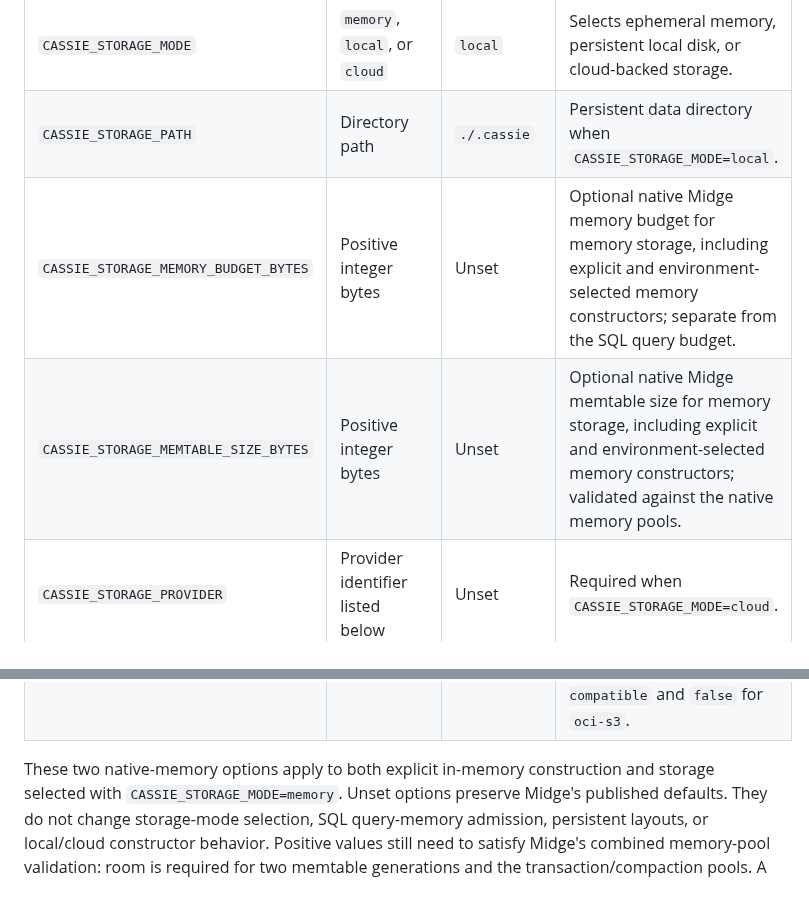
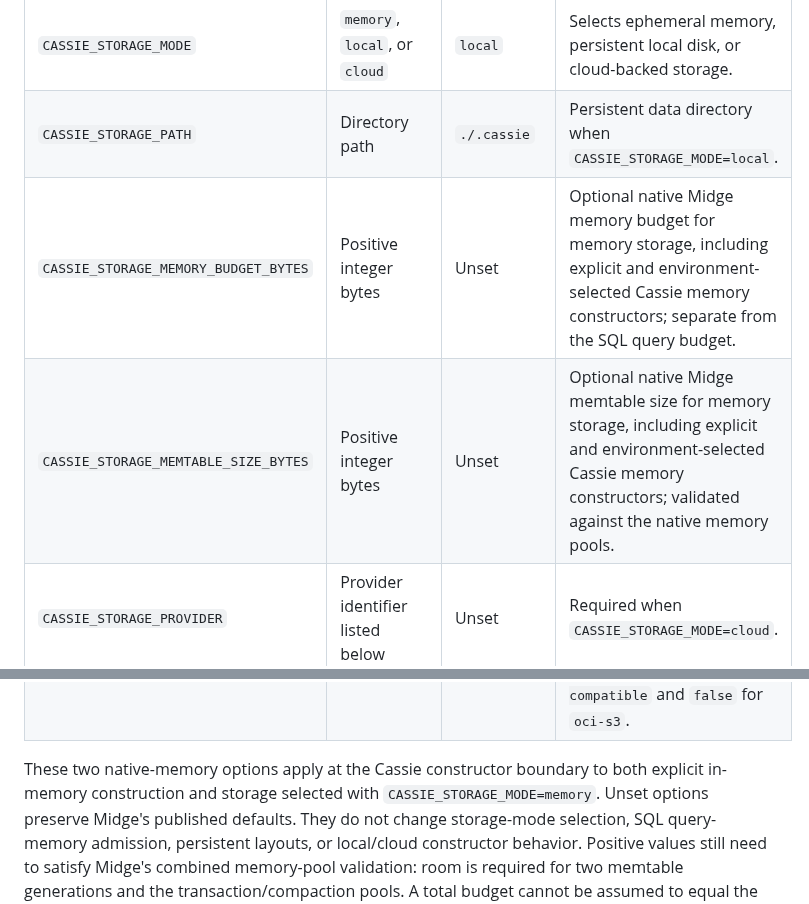
Before and after one commit to cntryl/cassie, a Markdown page: docs/environment-variables.md, 2 parts joined by grey strips. Rendered like a GitHub page.

Commit message:
Documentation/readiness: Clarify native controls at Cassie construction boundary

```diff
--- a/docs/environment-variables.md
+++ b/docs/environment-variables.md
@@ -60,8 +60,8 @@ names belong in `CASSIE_STORAGE_PROVIDER`, never in `CASSIE_STORAGE_MODE`.
 | --- | --- | --- | --- |
 | `CASSIE_STORAGE_MODE` | `memory`, `local`, or `cloud` | `local` | Selects ephemeral memory, persistent local disk, or cloud-backed storage. |
 | `CASSIE_STORAGE_PATH` | Directory path | `./.cassie` | Persistent data directory when `CASSIE_STORAGE_MODE=local`. |
-| `CASSIE_STORAGE_MEMORY_BUDGET_BYTES` | Positive integer bytes | Unset | Optional native Midge memory budget for memory storage, including explicit and environment-selected memory constructors; separate from the SQL query budget. |
-| `CASSIE_STORAGE_MEMTABLE_SIZE_BYTES` | Positive integer bytes | Unset | Optional native Midge memtable size for memory storage, including explicit and environment-selected memory constructors; validated against the native memory pools. |
+| `CASSIE_STORAGE_MEMORY_BUDGET_BYTES` | Positive integer bytes | Unset | Optional native Midge memory budget for memory storage, including explicit and environment-selected Cassie memory constructors; separate from the SQL query budget. |
+| `CASSIE_STORAGE_MEMTABLE_SIZE_BYTES` | Positive integer bytes | Unset | Optional native Midge memtable size for memory storage, including explicit and environment-selected Cassie memory constructors; validated against the native memory pools. |
 | `CASSIE_STORAGE_PROVIDER` | Provider identifier listed below | Unset | Required when `CASSIE_STORAGE_MODE=cloud`. |
 | `CASSIE_STORAGE_CLOUD_DURABILITY` | `background` or `strict` | `background` | Cloud commit durability. `background` acknowledges after the local barrier and uploads asynchronously; `strict` waits for cloud-provider acknowledgement. Used only when `CASSIE_STORAGE_MODE=cloud`. |
 | `CASSIE_STORAGE_PREFIX` | Object-key prefix | Empty | Optional namespace prefix for cloud objects. |
@@ -73,7 +73,8 @@ names belong in `CASSIE_STORAGE_PROVIDER`, never in `CASSIE_STORAGE_MODE`.
 | `CASSIE_STORAGE_NAMESPACE` | Namespace name | Unset | Required by `oci-s3`. |
 | `CASSIE_STORAGE_FORCE_PATH_STYLE` | Boolean | Provider-specific | Controls path-style addressing for S3-compatible providers. Defaults to `true` for `s3-compatible` and `false` for `oci-s3`. |
 
-These two native-memory options apply to both explicit in-memory construction
+These two native-memory options apply at the Cassie constructor boundary to
+both explicit in-memory construction
 and storage selected with `CASSIE_STORAGE_MODE=memory`. Unset options preserve
 Midge's published defaults. They do not
 change storage-mode selection, SQL query-memory admission, persistent layouts,
```
